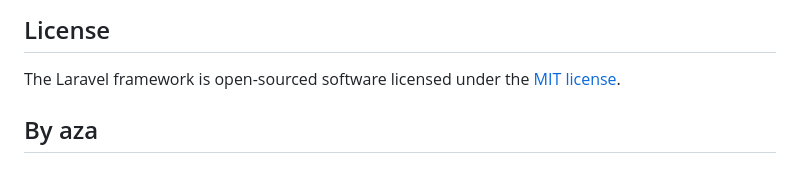
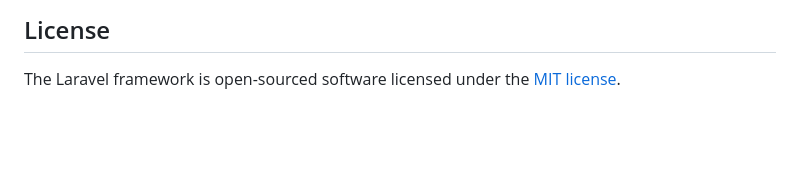
Before and after one commit to daluvny03/first-Laravel-Docker, a Markdown page: README.md, the part around the change. GitHub-like rendering; blank space fills up the shorter version.

Commit message:
Co-authored-by: imaj2793 <imaj2793@users.noreply.github.com>

```diff
--- a/README.md
+++ b/README.md
@@ -56,5 +56,3 @@ If you discover a security vulnerability within Laravel, please send an e-mail t
 ## License
 
 The Laravel framework is open-sourced software licensed under the [MIT license](https://opensource.org/licenses/MIT).
-
-## By aza
```
